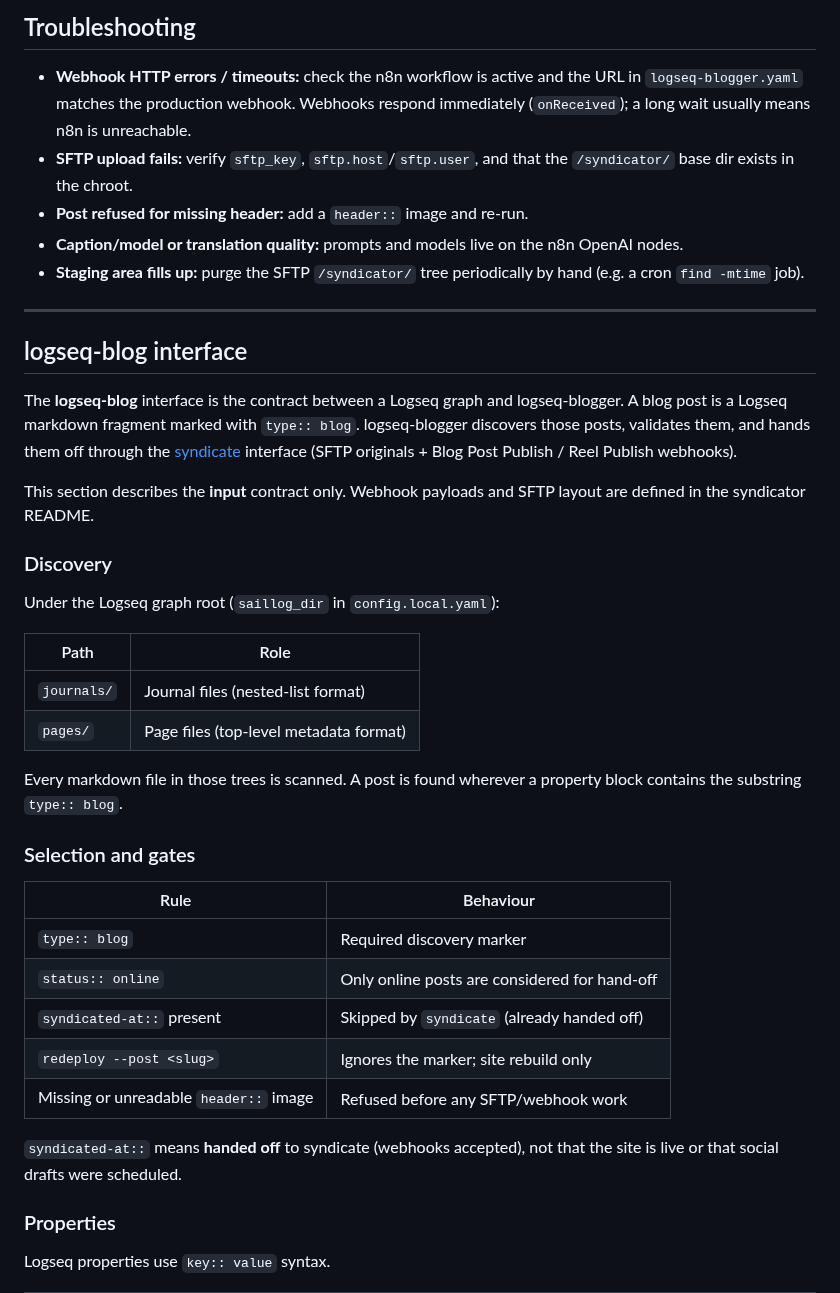
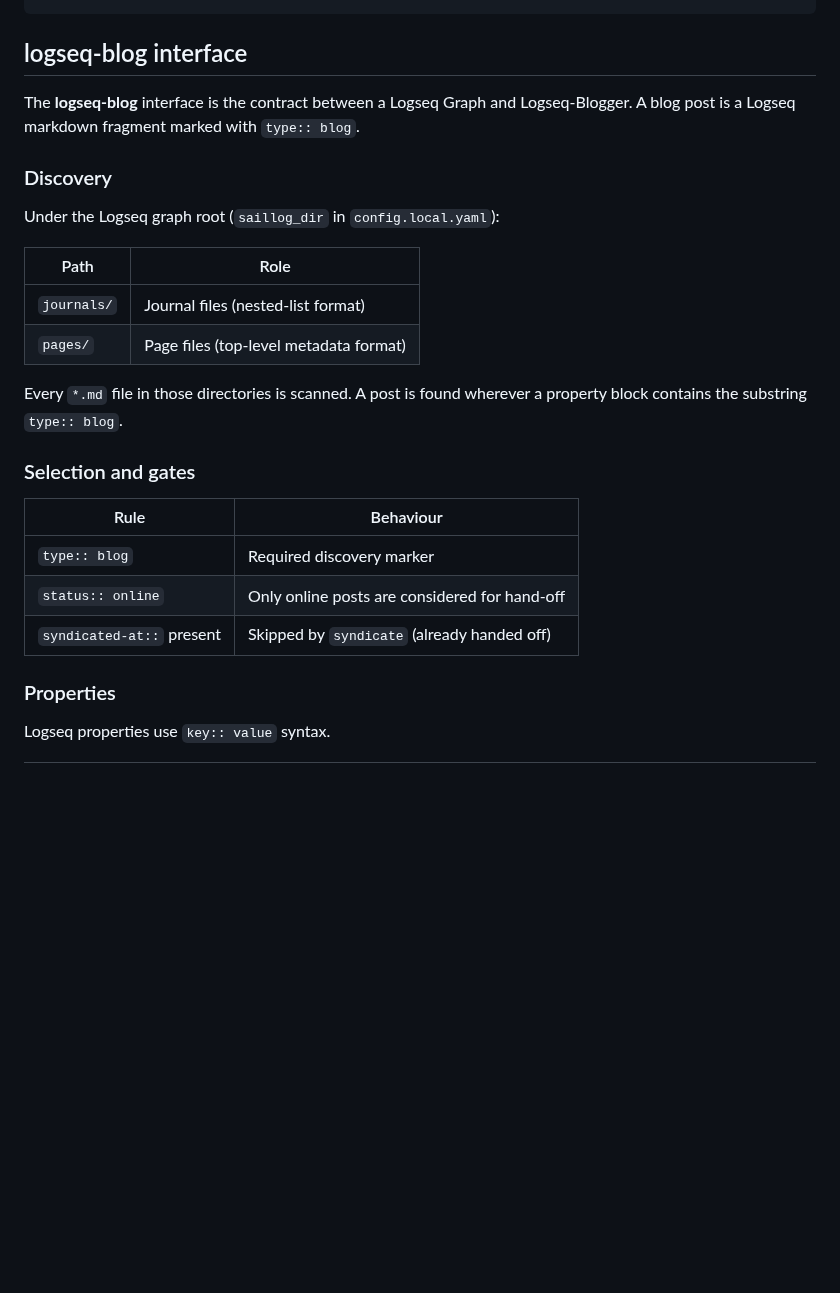
Before and after one commit to bbaumgartner/logseq-blogger, a Markdown page: README.md, the part around one of its changes. Rendered like a GitHub page; blank space fills up the shorter version.

```diff
--- a/README.md
+++ b/README.md
@@ -97,28 +36,7 @@ acknowledges immediately and runs async).
-## Troubleshooting
-
-- **Webhook HTTP errors / timeouts:** check the n8n workflow is active and the
-  URL in `logseq-blogger.yaml` matches the production webhook. Webhooks respond
-  immediately (`onReceived`); a long wait usually means n8n is unreachable.
-- **SFTP upload fails:** verify `sftp_key`, `sftp.host`/`sftp.user`, and that
-  the `/syndicator/` base dir exists in the chroot.
-- **Post refused for missing header:** add a `header::` image and re-run.
-- **Caption/model or translation quality:** prompts and models live on the n8n
-  OpenAI nodes.
-- **Staging area fills up:** purge the SFTP `/syndicator/` tree periodically by
-  hand (e.g. a cron `find -mtime` job).
-
----
 
 ## logseq-blog interface
 
-The **logseq-blog** interface is the contract between a Logseq graph and
-logseq-blogger. A blog post is a Logseq markdown fragment marked with
-`type:: blog`. logseq-blogger discovers those posts, validates them, and hands
-them off through the [syndicate](https://github.com/bbaumgartner/syndicator)
-interface (SFTP originals + Blog Post Publish / Reel Publish webhooks).
-
-This section describes the **input** contract only. Webhook payloads and SFTP
-layout are defined in the syndicator README.
+The **logseq-blog** interface is the contract between a Logseq Graph and Logseq-Blogger. A blog post is a Logseq markdown fragment marked with `type:: blog`.
 
 ### Discovery
 
@@ -129,8 +47,7 @@ Under the Logseq graph root (`saillog_dir` in `config.local.yaml`):
 | `journals/` | Journal files (nested-list format) |
 | `pages/` | Page files (top-level metadata format) |
 
-Every markdown file in those trees is scanned. A post is found wherever a
-property block contains the substring `type:: blog`.
+Every `*.md` file in those directories is scanned. A post is found wherever a property block contains the substring `type:: blog`.
 
 ### Selection and gates
 
@@ -139,11 +56,6 @@ property block contains the substring `type:: blog`.
 | `type:: blog` | Required discovery marker |
 | `status:: online` | Only online posts are considered for hand-off |
 | `syndicated-at::` present | Skipped by `syndicate` (already handed off) |
-| `redeploy --post <slug>` | Ignores the marker; site rebuild only |
-| Missing or unreadable `header::` image | Refused before any SFTP/webhook work |
-
-`syndicated-at::` means **handed off** to syndicate (webhooks accepted), not that
-the site is live or that social drafts were scheduled.
 
 ### Properties
 
```
Also changed, not shown: other parts of README.md (+45 -134 lines), example.png (added).
